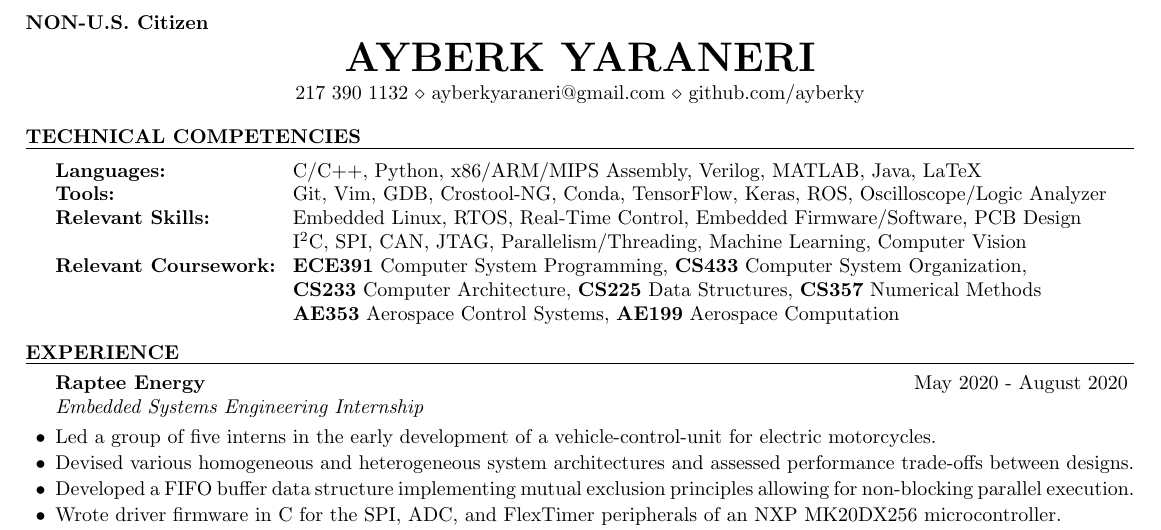
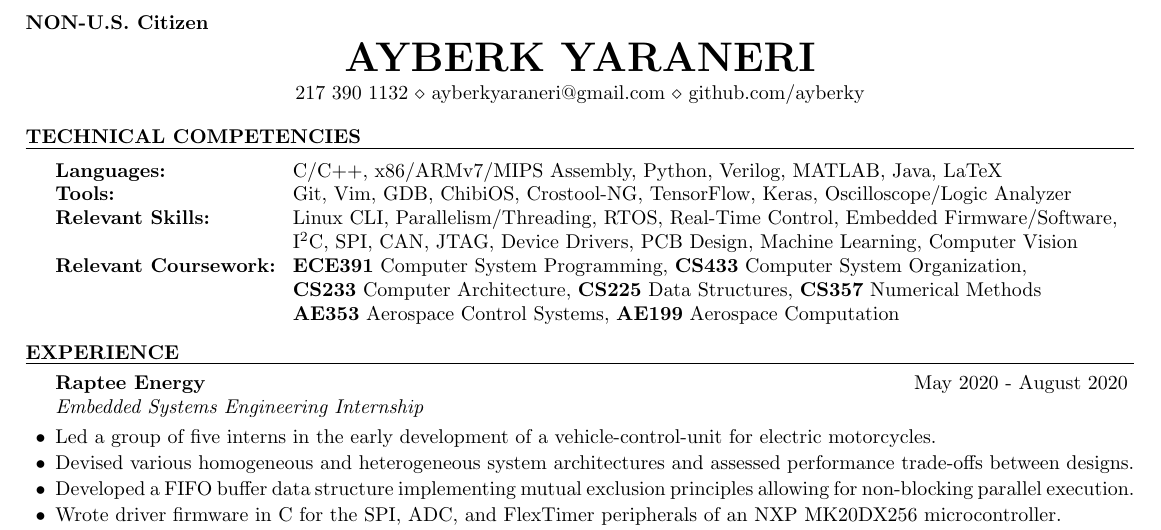
Before and after one commit to AyberkY/Resume, a LaTeX CV (resume.tex): part of the page, cut so that both start at the same text. Compiled offline with pdfLaTeX.

Commit message:
tweaks + portfolio

```diff
--- a/resume.tex
+++ b/resume.tex
@@ -46,9 +46,9 @@
 
         \begin{tabular}{ @{} >{\bfseries}l @{\hspace{2ex}} l }
 
-        Languages: & C/C++, Python, x86/ARM/MIPS Assembly, Verilog, MATLAB, Java, LaTeX \\
-        Tools: & Git, Vim, GDB, Crostool-NG, Conda, TensorFlow, Keras, ROS, Oscilloscope/Logic Analyzer \\
-        Relevant Skills: & Embedded Linux, RTOS, Real-Time Control, Embedded Firmware/Software, PCB Design \\ & I$^2$C, SPI, CAN, JTAG, Parallelism/Threading, Machine Learning, Computer Vision \\
+        Languages: & C/C++, x86/ARMv7/MIPS Assembly, Python, Verilog, MATLAB, Java, LaTeX \\
+        Tools: & Git, Vim, GDB, ChibiOS, Crostool-NG, TensorFlow, Keras, Oscilloscope/Logic Analyzer \\
+        Relevant Skills: & Linux CLI, Parallelism/Threading, RTOS, Real-Time Control, Embedded Firmware/Software, \\ & I$^2$C, SPI, CAN, JTAG, Device Drivers, PCB Design, Machine Learning, Computer Vision \\
 		Relevant Coursework: & \textbf{ECE391} Computer System Programming, \textbf{CS433} Computer System Organization,\\ & \textbf{CS233} Computer Architecture, \textbf{CS225} Data Structures, \textbf{CS357} Numerical Methods \\ & \textbf{AE353} Aerospace Control Systems, \textbf{AE199} Aerospace Computation
 
         \end{tabular}
```
Also changed, not shown: AyberkYaraneri.pdf, Portfolio.pdf (added), resume.pdf, 5 other files.
